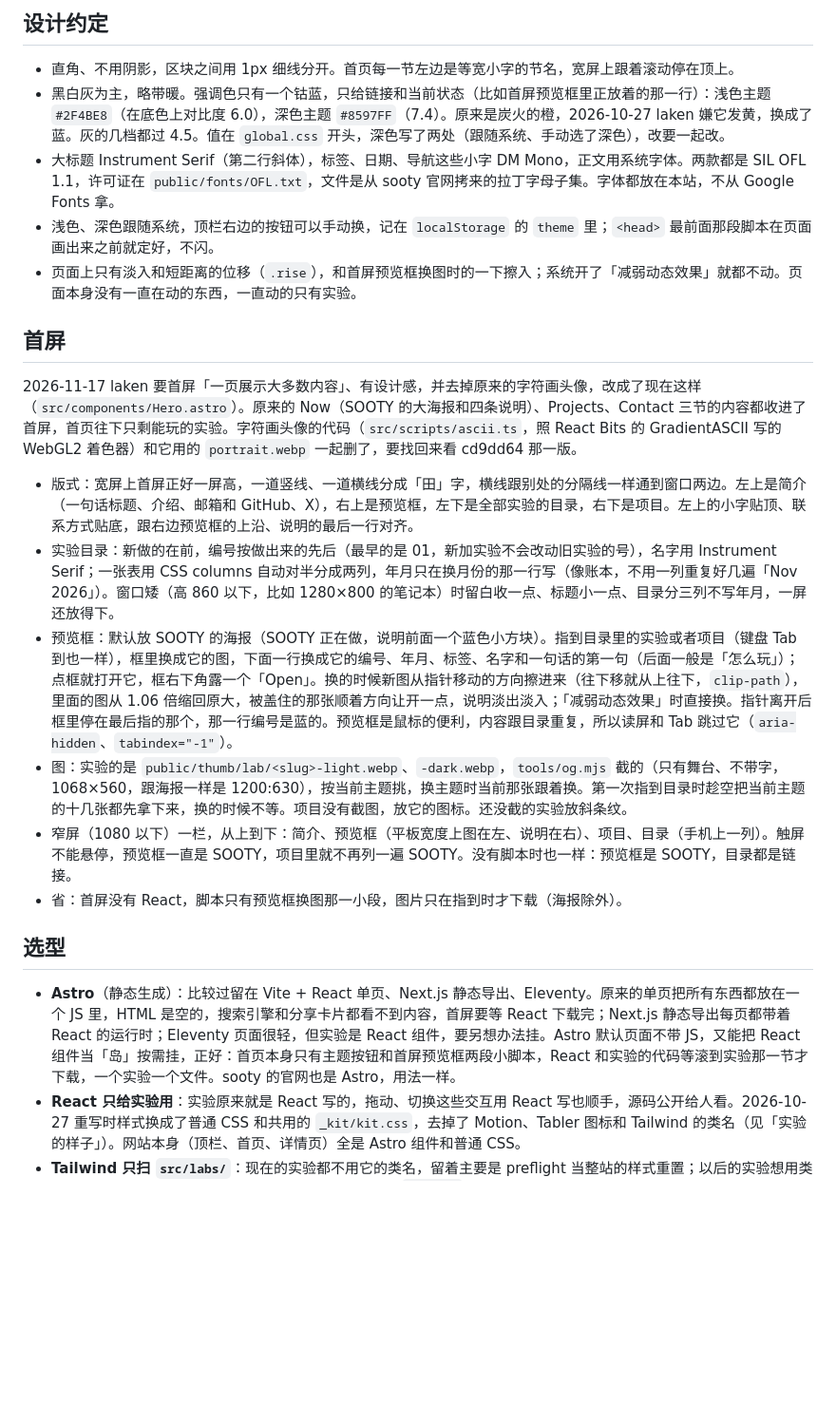
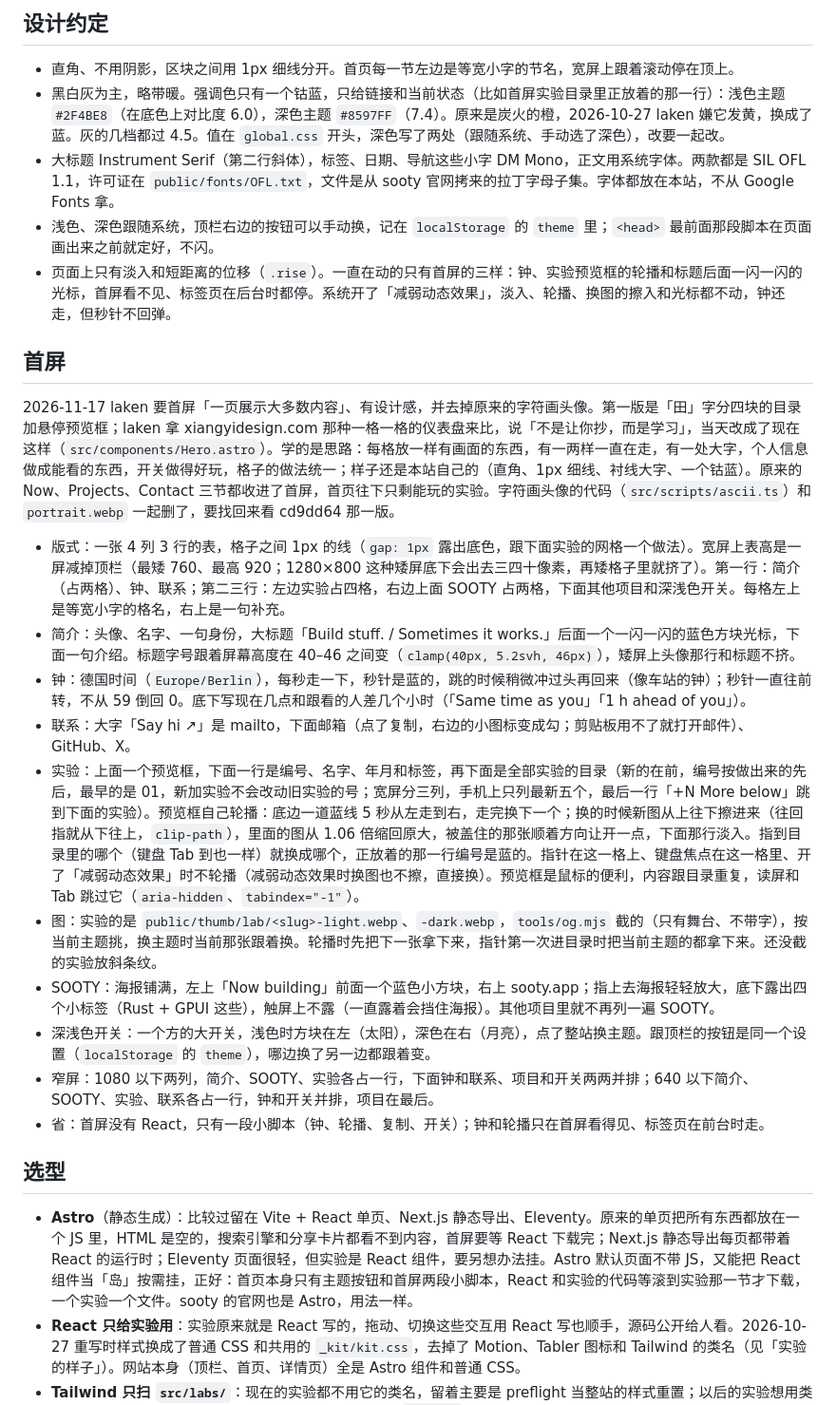
Before and after one commit to oopserian/oopserian.github.io, a Markdown page: README.md, the part around one of its changes. Shown at 95% size. GitHub-like rendering; blank space fills up the shorter version.

```diff
--- a/README.md
+++ b/README.md
@@ -94,25 +94,29 @@ pnpm check      # 类型检查
 ## 设计约定
 
 - 直角、不用阴影，区块之间用 1px 细线分开。首页每一节左边是等宽小字的节名，宽屏上跟着滚动停在顶上。
-- 黑白灰为主，略带暖。强调色只有一个钴蓝，只给链接和当前状态（比如首屏预览框里正放着的那一行）：浅色主题 `#2F4BE8`（在底色上对比度 6.0），深色主题 `#8597FF`（7.4）。原来是炭火的橙，2026-10-27 laken 嫌它发黄，换成了蓝。灰的几档都过 4.5。值在 `global.css` 开头，深色写了两处（跟随系统、手动选了深色），改要一起改。
+- 黑白灰为主，略带暖。强调色只有一个钴蓝，只给链接和当前状态（比如首屏实验目录里正放着的那一行）：浅色主题 `#2F4BE8`（在底色上对比度 6.0），深色主题 `#8597FF`（7.4）。原来是炭火的橙，2026-10-27 laken 嫌它发黄，换成了蓝。灰的几档都过 4.5。值在 `global.css` 开头，深色写了两处（跟随系统、手动选了深色），改要一起改。
 - 大标题 Instrument Serif（第二行斜体），标签、日期、导航这些小字 DM Mono，正文用系统字体。两款都是 SIL OFL 1.1，许可证在 `public/fonts/OFL.txt`，文件是从 sooty 官网拷来的拉丁字母子集。字体都放在本站，不从 Google Fonts 拿。
 - 浅色、深色跟随系统，顶栏右边的按钮可以手动换，记在 `localStorage` 的 `theme` 里；`<head>` 最前面那段脚本在页面画出来之前就定好，不闪。
-- 页面上只有淡入和短距离的位移（`.rise`），和首屏预览框换图时的一下擦入；系统开了「减弱动态效果」就都不动。页面本身没有一直在动的东西，一直动的只有实验。
+- 页面上只有淡入和短距离的位移（`.rise`）。一直在动的只有首屏的三样：钟、实验预览框的轮播和标题后面一闪一闪的光标，首屏看不见、标签页在后台时都停。系统开了「减弱动态效果」，淡入、轮播、换图的擦入和光标都不动，钟还走，但秒针不回弹。
 
 ## 首屏
 
-2026-11-17 laken 要首屏「一页展示大多数内容」、有设计感，并去掉原来的字符画头像，改成了现在这样（`src/components/Hero.astro`）。原来的 Now（SOOTY 的大海报和四条说明）、Projects、Contact 三节的内容都收进了首屏，首页往下只剩能玩的实验。字符画头像的代码（`src/scripts/ascii.ts`，照 React Bits 的 GradientASCII 写的 WebGL2 着色器）和它用的 `portrait.webp` 一起删了，要找回来看 cd9dd64 那一版。
+2026-11-17 laken 要首屏「一页展示大多数内容」、有设计感，并去掉原来的字符画头像。第一版是「田」字分四块的目录加悬停预览框；laken 拿 xiangyidesign.com 那种一格一格的仪表盘来比，说「不是让你抄，而是学习」，当天改成了现在这样（`src/components/Hero.astro`）。学的是思路：每格放一样有画面的东西，有一两样一直在走，有一处大字，个人信息做成能看的东西，开关做得好玩，格子的做法统一；样子还是本站自己的（直角、1px 细线、衬线大字、一个钴蓝）。原来的 Now、Projects、Contact 三节都收进了首屏，首页往下只剩能玩的实验。字符画头像的代码（`src/scripts/ascii.ts`）和 `portrait.webp` 一起删了，要找回来看 cd9dd64 那一版。
 
-- 版式：宽屏上首屏正好一屏高，一道竖线、一道横线分成「田」字，横线跟别处的分隔线一样通到窗口两边。左上是简介（一句话标题、介绍、邮箱和 GitHub、X），右上是预览框，左下是全部实验的目录，右下是项目。左上的小字贴顶、联系方式贴底，跟右边预览框的上沿、说明的最后一行对齐。
-- 实验目录：新做的在前，编号按做出来的先后（最早的是 01，新加实验不会改动旧实验的号），名字用 Instrument Serif；一张表用 CSS columns 自动对半分成两列，年月只在换月份的那一行写（像账本，不用一列重复好几遍「Nov 2026」）。窗口矮（高 860 以下，比如 1280×800 的笔记本）时留白收一点、标题小一点、目录分三列不写年月，一屏还放得下。
-- 预览框：默认放 SOOTY 的海报（SOOTY 正在做，说明前面一个蓝色小方块）。指到目录里的实验或者项目（键盘 Tab 到也一样），框里换成它的图，下面一行换成它的编号、年月、标签、名字和一句话的第一句（后面一般是「怎么玩」）；点框就打开它，框右下角露一个「Open」。换的时候新图从指针移动的方向擦进来（往下移就从上往下，`clip-path`），里面的图从 1.06 倍缩回原大，被盖住的那张顺着方向让开一点，说明淡出淡入；「减弱动态效果」时直接换。指针离开后框里停在最后指的那个，那一行编号是蓝的。预览框是鼠标的便利，内容跟目录重复，所以读屏和 Tab 跳过它（`aria-hidden`、`tabindex="-1"`）。
-- 图：实验的是 `public/thumb/lab/<slug>-light.webp`、`-dark.webp`，`tools/og.mjs` 截的（只有舞台、不带字，1068×560，跟海报一样是 1200:630），按当前主题挑，换主题时当前那张跟着换。第一次指到目录时趁空把当前主题的十几张都先拿下来，换的时候不等。项目没有截图，放它的图标。还没截的实验放斜条纹。
-- 窄屏（1080 以下）一栏，从上到下：简介、预览框（平板宽度上图在左、说明在右）、项目、目录（手机上一列）。触屏不能悬停，预览框一直是 SOOTY，项目里就不再列一遍 SOOTY。没有脚本时也一样：预览框是 SOOTY，目录都是链接。
-- 省：首屏没有 React，脚本只有预览框换图那一小段，图片只在指到时才下载（海报除外）。
+- 版式：一张 4 列 3 行的表，格子之间 1px 的线（`gap: 1px` 露出底色，跟下面实验的网格一个做法）。宽屏上表高是一屏减掉顶栏（最矮 760、最高 920；1280×800 这种矮屏底下会出去三四十像素，再矮格子里就挤了）。第一行：简介（占两格）、钟、联系；第二三行：左边实验占四格，右边上面 SOOTY 占两格，下面其他项目和深浅色开关。每格左上是等宽小字的格名，右上是一句补充。
+- 简介：头像、名字、一句身份，大标题「Build stuff. / Sometimes it works.」后面一个一闪一闪的蓝色方块光标，下面一句介绍。标题字号跟着屏幕高度在 40–46 之间变（`clamp(40px, 5.2svh, 46px)`），矮屏上头像那行和标题不挤。
+- 钟：德国时间（`Europe/Berlin`），每秒走一下，秒针是蓝的，跳的时候稍微冲过头再回来（像车站的钟）；秒针一直往前转，不从 59 倒回 0。底下写现在几点和跟看的人差几个小时（「Same time as you」「1 h ahead of you」）。
+- 联系：大字「Say hi ↗」是 mailto，下面邮箱（点了复制，右边的小图标变成勾；剪贴板用不了就打开邮件）、GitHub、X。
+- 实验：上面一个预览框，下面一行是编号、名字、年月和标签，再下面是全部实验的目录（新的在前，编号按做出来的先后，最早的是 01，新加实验不会改动旧实验的号；宽屏分三列，手机上只列最新五个，最后一行「+N More below」跳到下面的实验）。预览框自己轮播：底边一道蓝线 5 秒从左走到右，走完换下一个；换的时候新图从上往下擦进来（往回指就从下往上，`clip-path`），里面的图从 1.06 倍缩回原大，被盖住的那张顺着方向让开一点，下面那行淡入。指到目录里的哪个（键盘 Tab 到也一样）就换成哪个，正放着的那一行编号是蓝的。指针在这一格上、键盘焦点在这一格里、开了「减弱动态效果」时不轮播（减弱动态效果时换图也不擦，直接换）。预览框是鼠标的便利，内容跟目录重复，读屏和 Tab 跳过它（`aria-hidden`、`tabindex="-1"`）。
+- 图：实验的是 `public/thumb/lab/<slug>-light.webp`、`-dark.webp`，`tools/og.mjs` 截的（只有舞台、不带字），按当前主题挑，换主题时当前那张跟着换。轮播时先把下一张拿下来，指针第一次进目录时把当前主题的都拿下来。还没截的实验放斜条纹。
+- SOOTY：海报铺满，左上「Now building」前面一个蓝色小方块，右上 sooty.app；指上去海报轻轻放大，底下露出四个小标签（Rust + GPUI 这些），触屏上不露（一直露着会挡住海报）。其他项目里就不再列一遍 SOOTY。
+- 深浅色开关：一个方的大开关，浅色时方块在左（太阳），深色在右（月亮），点了整站换主题。跟顶栏的按钮是同一个设置（`localStorage` 的 `theme`），哪边换了另一边都跟着变。
+- 窄屏：1080 以下两列，简介、SOOTY、实验各占一行，下面钟和联系、项目和开关两两并排；640 以下简介、SOOTY、实验、联系各占一行，钟和开关并排，项目在最后。
+- 省：首屏没有 React，只有一段小脚本（钟、轮播、复制、开关）；钟和轮播只在首屏看得见、标签页在前台时走。
 
 ## 选型
 
-- **Astro**（静态生成）：比较过留在 Vite + React 单页、Next.js 静态导出、Eleventy。原来的单页把所有东西都放在一个 JS 里，HTML 是空的，搜索引擎和分享卡片都看不到内容，首屏要等 React 下载完；Next.js 静态导出每页都带着 React 的运行时；Eleventy 页面很轻，但实验是 React 组件，要另想办法挂。Astro 默认页面不带 JS，又能把 React 组件当「岛」按需挂，正好：首页本身只有主题按钮和首屏预览框两段小脚本，React 和实验的代码等滚到实验那一节才下载，一个实验一个文件。sooty 的官网也是 Astro，用法一样。
+- **Astro**（静态生成）：比较过留在 Vite + React 单页、Next.js 静态导出、Eleventy。原来的单页把所有东西都放在一个 JS 里，HTML 是空的，搜索引擎和分享卡片都看不到内容，首屏要等 React 下载完；Next.js 静态导出每页都带着 React 的运行时；Eleventy 页面很轻，但实验是 React 组件，要另想办法挂。Astro 默认页面不带 JS，又能把 React 组件当「岛」按需挂，正好：首页本身只有主题按钮和首屏两段小脚本，React 和实验的代码等滚到实验那一节才下载，一个实验一个文件。sooty 的官网也是 Astro，用法一样。
 - **React 只给实验用**：实验原来就是 React 写的，拖动、切换这些交互用 React 写也顺手，源码公开给人看。2026-10-27 重写时样式换成了普通 CSS 和共用的 `_kit/kit.css`，去掉了 Motion、Tabler 图标和 Tailwind 的类名（见「实验的样子」）。网站本身（顶栏、首页、详情页）全是 Astro 组件和普通 CSS。
 - **Tailwind 只扫 `src/labs/`**：现在的实验都不用它的类名，留着主要是 preflight 当整站的样式重置；以后的实验想用类名也能用。网站自己的样式不用 Tailwind，写在组件的 `<style>` 里。
 - **ASCII Waves、ASCII Clouds、ASCII Coal、ASCII Sand、ASCII Black Hole 直接写 WebGL2，不引 3D 库**：五个实验都是着色器在离屏图里画一个真的 3D 场景当底稿（海：透视镜头、12 万个点的海面网格、深度；云：往天上打光线，在云层里一步步走；煤：斜着往下看一床煤块，按 Voronoi 分成一块块，每块的高度连同坡度一起算，光线步进只在尺寸变了时算一次、存下落点，每帧只重新打光，2026-11-05 照 laken 给的一块裂开的煤的图加的；沙：站在沙丘上往地平线看，每个像素往高度场打光线，迎风坡缓、背风坡陡，迎风坡上有沙纹，低低的太阳往太阳那边走几步算影子，2026-11-06 加的；黑洞：每个像素的光线按史瓦西黑洞的引力一步步弯着走，穿过吸积盘就加上盘在那儿的光，盘后面那一半被弯到黑洞上下成两道光环，2026-11-09 laken 要一个宇宙题材的，挑了黑洞），再全屏挑字，屏上只有字。五个实验挑字的做法一样：- ~ = 这类横的字转到浪头、沙纹、煤面等高线、气体绕着转的走向上，明暗主要靠颜色。黑洞的光线是弯的，字的方向没法从盘面直接投到屏幕上，改成按屏幕上「穿过盘面那一点的半径」的导数算，绕到黑洞上面的光环上字也跟着绕。煤和沙第一版是正对着、从正上方看的，缝和棱用不转的 ~ - \ | / 描（老式字符画的做法），laken 觉得跟海和云比差太多，2026-11-06 都改成了现在的透视镜头和转着的字。2026-11-04 先用 Three.js 写了海浪（laken 定的「全程用 Three.js 和 shader 实时渲染」），同一天做云的时候 laken 觉得不用 Three.js 也能一模一样，定了两个实验都改成原生 WebGL2。着色器本来就是自己写的，Three.js 只替我们做了镜头矩阵、离屏图、深度、mipmap 和「鼠标落在海面哪里」，这些在 `src/labs/_kit/gl.js`（建上下文、编着色器、按类型设 uniform、全屏三角形、离屏图、从 canvas 建贴图）和 `waves.js` 开头的两个矩阵函数里，一共一百多行。改完以后海浪的静止帧跟 Three.js 那版逐像素一样（深浅两种主题、1 倍和 2 倍屏都比过），海浪这个实验少下 540 KB（gzip 后 135 KB）。也看过：
```
Also changed, not shown: other parts of README.md (+1 -1 lines), docs/home.png, public/og.png, 2 other files.
